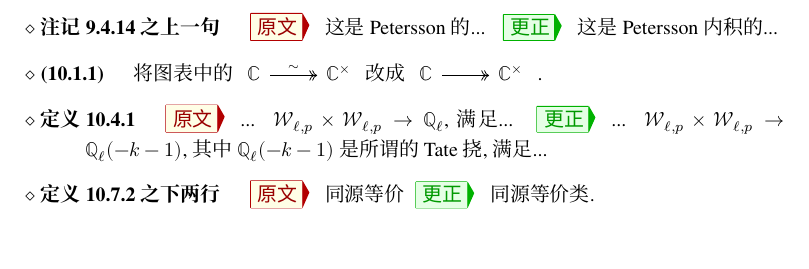
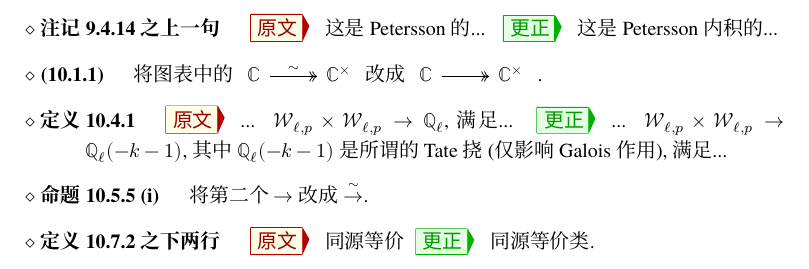
Before and after one commit to wenweili/Modulform, a LaTeX document (Errata-Modulform.tex): part of page 3 of 3, cut so that both start at the same text. Compiled offline with XeLaTeX; a missing font is replaced by an installed copy or a similar font.

Commit message:
Errata updated

```diff
--- a/Errata-Modulform.tex
+++ b/Errata-Modulform.tex
@@ -197,7 +197,10 @@
 
 		\item[定义 10.4.1]
 		\Orig ... $\mathcal{W}_{\ell, p} \times \mathcal{W}_{\ell, p} \to \mathbb{Q}_\ell$, 满足 ...
-		\Corr ... $\mathcal{W}_{\ell, p} \times \mathcal{W}_{\ell, p} \to \mathbb{Q}_\ell(-k-1)$, 其中 $\mathbb{Q}_\ell(-k-1)$ 是所谓的 Tate 挠, 满足...
+		\Corr ... $\mathcal{W}_{\ell, p} \times \mathcal{W}_{\ell, p} \to \mathbb{Q}_\ell(-k-1)$, 其中 $\mathbb{Q}_\ell(-k-1)$ 是所谓的 Tate 挠 (仅影响 Galois 作用), 满足...
+
+		\item[命题 10.5.5 (i)]
+		将第二个 $\to$ 改成 $\rightiso$.
 
 		\item[定义 10.7.2 之下两行]
 		\Orig 同源等价
```
Also changed, not shown: Errata-Modulform.pdf.
